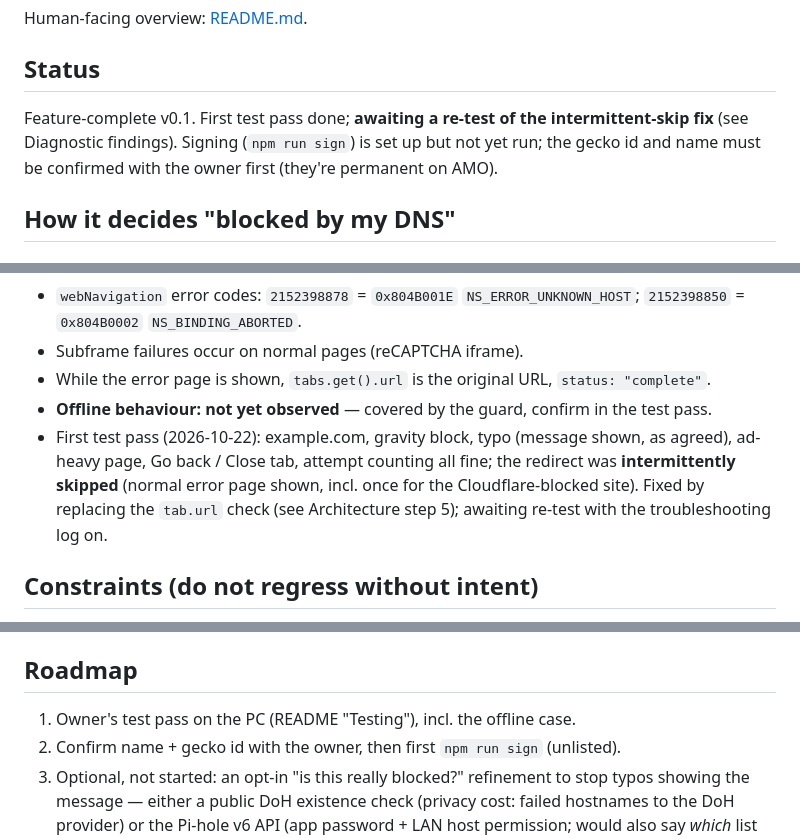
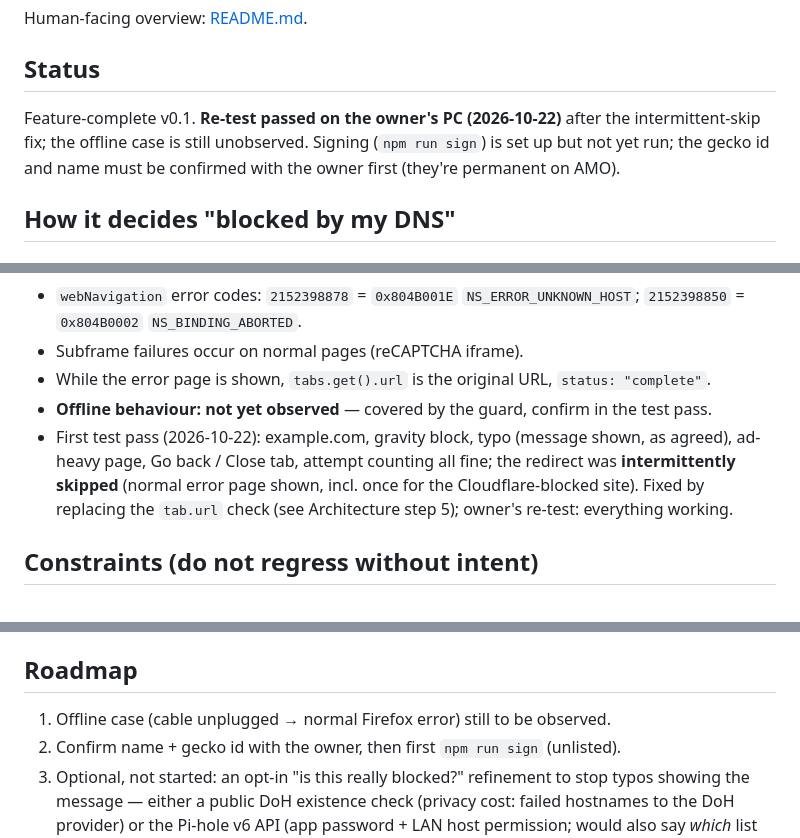
Before and after one commit to ZR0W/something-fishy-got-blocked-here, a Markdown page: AGENTS.md, 3 parts joined by grey strips. Rendered like a GitHub page.

Commit message:
Record passing re-test on the owner's PC
Co-Authored-By: Claude Opus 5.5 <noreply@anthropic.com>
Claude-Session: https://claude.ai/code/session_012fhyPfSzezowsx8jTuVBRQ

```diff
--- a/AGENTS.md
+++ b/AGENTS.md
@@ -12,7 +12,7 @@ Human-facing overview: [README.md](README.md).
 
 ## Status
 
-Feature-complete v0.1. First test pass done; **awaiting a re-test of the intermittent-skip fix** (see Diagnostic findings). Signing (`npm run sign`) is set up but not yet run; the gecko id and name must be confirmed with the owner first (they're permanent on AMO).
+Feature-complete v0.1. **Re-test passed on the owner's PC (2026-10-22)** after the intermittent-skip fix; the offline case is still unobserved. Signing (`npm run sign`) is set up but not yet run; the gecko id and name must be confirmed with the owner first (they're permanent on AMO).
 
 ## How it decides "blocked by my DNS"
 
@@ -131,7 +131,7 @@ flowchart LR
 - Subframe failures occur on normal pages (reCAPTCHA iframe).
 - While the error page is shown, `tabs.get().url` is the original URL, `status: "complete"`.
 - **Offline behaviour: not yet observed** — covered by the guard, confirm in the test pass.
-- First test pass (2026-10-22): example.com, gravity block, typo (message shown, as agreed), ad-heavy page, Go back / Close tab, attempt counting all fine; the redirect was **intermittently skipped** (normal error page shown, incl. once for the Cloudflare-blocked site). Fixed by replacing the `tab.url` check (see Architecture step 5); awaiting re-test with the troubleshooting log on.
+- First test pass (2026-10-22): example.com, gravity block, typo (message shown, as agreed), ad-heavy page, Go back / Close tab, attempt counting all fine; the redirect was **intermittently skipped** (normal error page shown, incl. once for the Cloudflare-blocked site). Fixed by replacing the `tab.url` check (see Architecture step 5); owner's re-test: everything working.
 
 ## Constraints (do not regress without intent)
 
@@ -146,7 +146,7 @@ flowchart LR
 
 ## Roadmap
 
-1. Owner's test pass on the PC (README "Testing"), incl. the offline case.
+1. Offline case (cable unplugged → normal Firefox error) still to be observed.
 2. Confirm name + gecko id with the owner, then first `npm run sign` (unlisted).
 3. Optional, not started: an opt-in "is this really blocked?" refinement to stop typos showing the message — either a public DoH existence check (privacy cost: failed hostnames to the DoH provider) or the Pi-hole v6 API (app password + LAN host permission; would also say *which* list blocked it). Weigh with the owner first.
 4. Optional, not started: random rotation among several matching messages.
```
